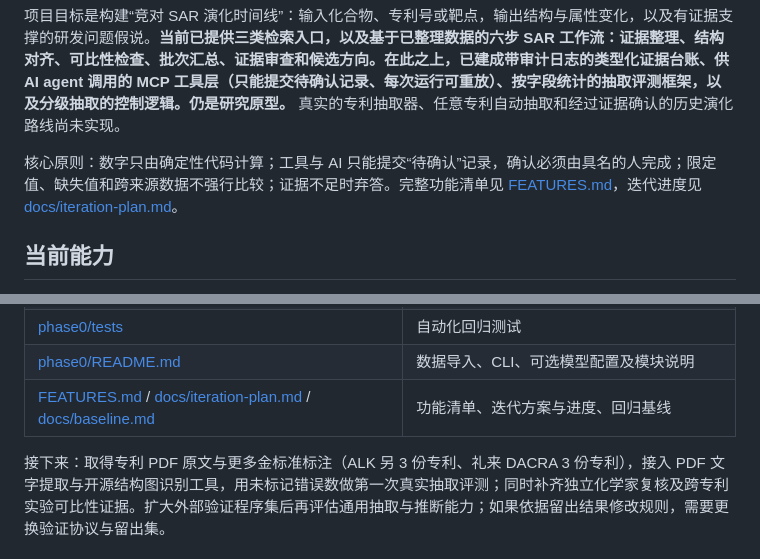
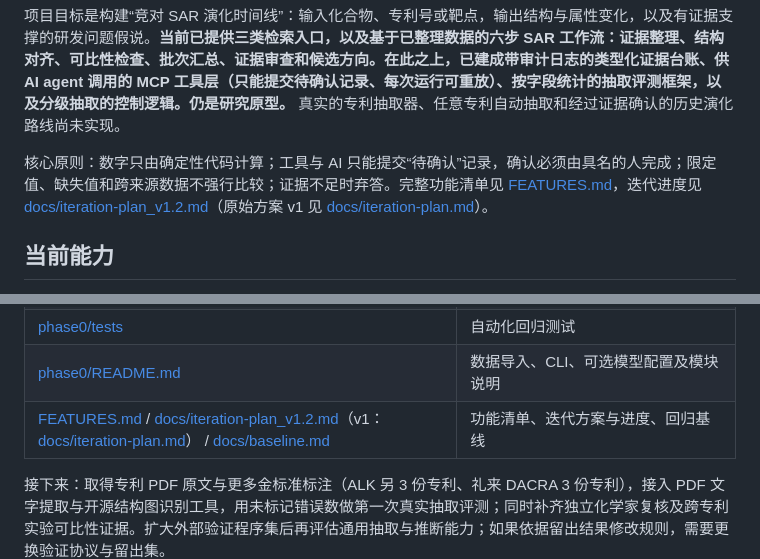
Before and after one commit to sunxingrong33/2026-04-26-skills, a Markdown page: README.md, 2 parts joined by grey strips. Rendered like a GitHub page.

Commit message:
docs: point iteration progress links to iteration-plan_v1.2
Co-Authored-By: Claude Opus 5.5 <noreply@anthropic.com>
Claude-Session: https://claude.ai/code/session_01U5keqbjRX9jJ7cytWwXxdf

```diff
--- a/README.md
+++ b/README.md
@@ -4,7 +4,7 @@
 
 项目目标是构建“竞对 SAR 演化时间线”：输入化合物、专利号或靶点，输出结构与属性变化，以及有证据支撑的研发问题假说。**当前已提供三类检索入口，以及基于已整理数据的六步 SAR 工作流：证据整理、结构对齐、可比性检查、批次汇总、证据审查和候选方向。在此之上，已建成带审计日志的类型化证据台账、供 AI agent 调用的 MCP 工具层（只能提交待确认记录、每次运行可重放）、按字段统计的抽取评测框架，以及分级抽取的控制逻辑。仍是研究原型。** 真实的专利抽取器、任意专利自动抽取和经过证据确认的历史演化路线尚未实现。
 
-核心原则：数字只由确定性代码计算；工具与 AI 只能提交“待确认”记录，确认必须由具名的人完成；限定值、缺失值和跨来源数据不强行比较；证据不足时弃答。完整功能清单见 [FEATURES.md](FEATURES.md)，迭代进度见 [docs/iteration-plan.md](docs/iteration-plan.md)。
+核心原则：数字只由确定性代码计算；工具与 AI 只能提交“待确认”记录，确认必须由具名的人完成；限定值、缺失值和跨来源数据不强行比较；证据不足时弃答。完整功能清单见 [FEATURES.md](FEATURES.md)，迭代进度见 [docs/iteration-plan_v1.2.md](docs/iteration-plan_v1.2.md)（原始方案 v1 见 [docs/iteration-plan.md](docs/iteration-plan.md)）。
 
 ## 当前能力
 
@@ -218,7 +218,7 @@ python -m phase0.sar.validate
 | [phase0/data/curated](phase0/data/curated) | 固定文献结构与测量 |
 | [phase0/tests](phase0/tests) | 自动化回归测试 |
 | [phase0/README.md](phase0/README.md) | 数据导入、CLI、可选模型配置及模块说明 |
-| [FEATURES.md](FEATURES.md) / [docs/iteration-plan.md](docs/iteration-plan.md) / [docs/baseline.md](docs/baseline.md) | 功能清单、迭代方案与进度、回归基线 |
+| [FEATURES.md](FEATURES.md) / [docs/iteration-plan_v1.2.md](docs/iteration-plan_v1.2.md)（v1：[docs/iteration-plan.md](docs/iteration-plan.md)） / [docs/baseline.md](docs/baseline.md) | 功能清单、迭代方案与进度、回归基线 |
 
 接下来：取得专利 PDF 原文与更多金标准标注（ALK 另 3 份专利、礼来 DACRA 3 份专利），接入 PDF 文字提取与开源结构图识别工具，用未标记错误数做第一次真实抽取评测；同时补齐独立化学家复核及跨专利实验可比性证据。扩大外部验证程序集后再评估通用抽取与推断能力；如果依据留出结果修改规则，需要更换验证协议与留出集。
 
```
Also changed, not shown: FEATURES.md (+1 -1 lines).
